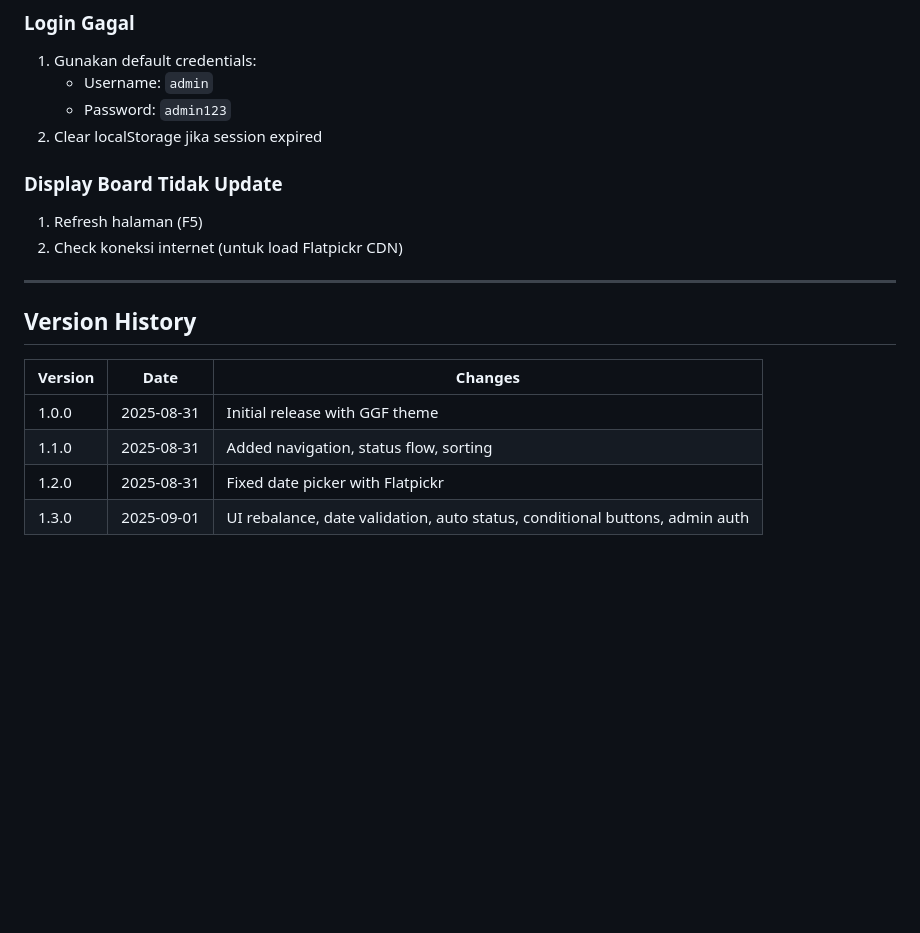
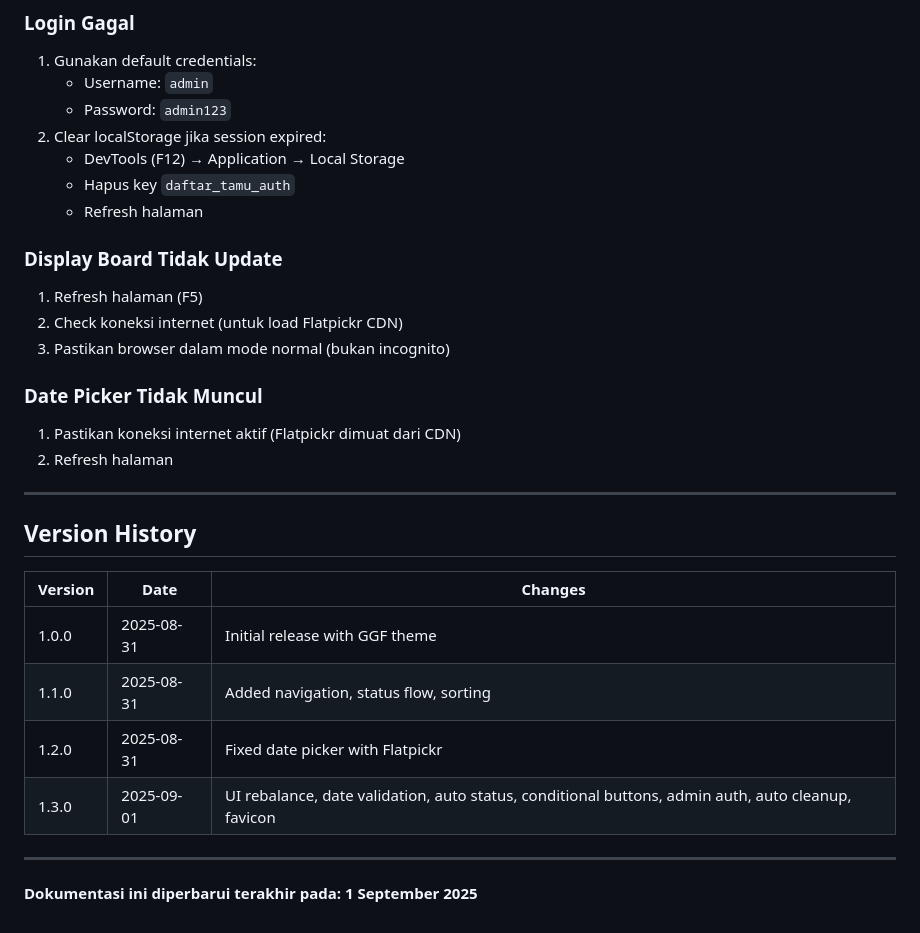
Before and after one commit to arwinwijaya/factory-guest-list, a Markdown page: WORK-INSTRUCTION.md, the part around one of its changes. GitHub-like rendering; blank space fills up the shorter version.

```diff
--- a/WORK-INSTRUCTION.md
+++ b/WORK-INSTRUCTION.md
@@ -258,11 +308,19 @@ fix(scope): description
 1. Gunakan default credentials:
    - Username: `admin`
    - Password: `admin123`
-2. Clear localStorage jika session expired
+2. Clear localStorage jika session expired:
+   - DevTools (F12) → Application → Local Storage
+   - Hapus key `daftar_tamu_auth`
+   - Refresh halaman
 
 ### Display Board Tidak Update
 1. Refresh halaman (F5)
 2. Check koneksi internet (untuk load Flatpickr CDN)
+3. Pastikan browser dalam mode normal (bukan incognito)
+
+### Date Picker Tidak Muncul
+1. Pastikan koneksi internet aktif (Flatpickr dimuat dari CDN)
+2. Refresh halaman
 
 ---
 
@@ -273,4 +331,8 @@ fix(scope): description
 | 1.0.0 | 2025-08-31 | Initial release with GGF theme |
 | 1.1.0 | 2025-08-31 | Added navigation, status flow, sorting |
 | 1.2.0 | 2025-08-31 | Fixed date picker with Flatpickr |
-| 1.3.0 | 2025-09-01 | UI rebalance, date validation, auto status, conditional buttons, admin auth |
+| 1.3.0 | 2025-09-01 | UI rebalance, date validation, auto status, conditional buttons, admin auth, auto cleanup, favicon |
+
+---
+
+**Dokumentasi ini diperbarui terakhir pada: 1 September 2025**
```
Also changed, not shown: other parts of WORK-INSTRUCTION.md (+69 -19 lines).
